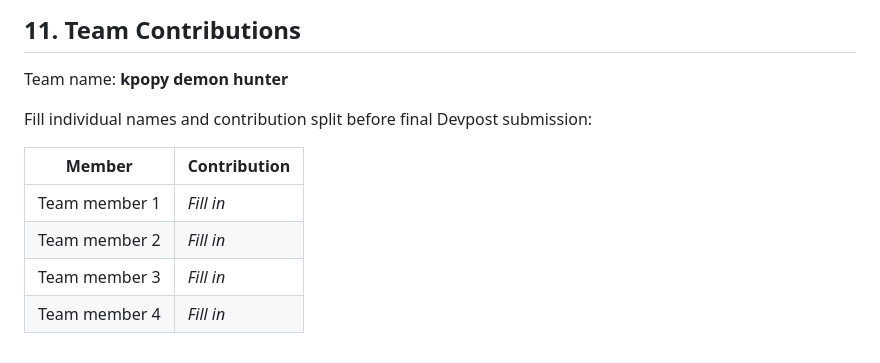
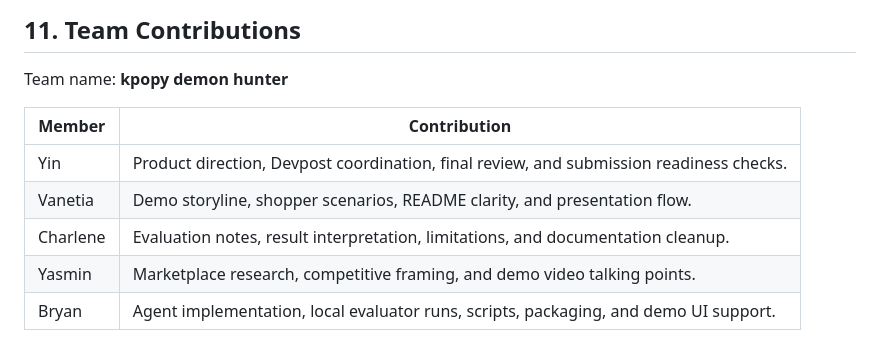
Before and after one commit to yinasaurus/tiktokjam, a Markdown page: docs/devpost_draft.md, the part around the change. Drawn GitHub-style.

```diff
--- a/docs/devpost_draft.md
+++ b/docs/devpost_draft.md
@@ -163,11 +163,10 @@ sh scripts/demo.sh --fixture
 
 Team name: **kpopy demon hunter**
 
-Fill individual names and contribution split before final Devpost submission:
-
 | Member | Contribution |
 |---|---|
-| Team member 1 | _Fill in_ |
-| Team member 2 | _Fill in_ |
-| Team member 3 | _Fill in_ |
-| Team member 4 | _Fill in_ |
+| Yin | Product direction, Devpost coordination, final review, and submission readiness checks. |
+| Vanetia | Demo storyline, shopper scenarios, README clarity, and presentation flow. |
+| Charlene | Evaluation notes, result interpretation, limitations, and documentation cleanup. |
+| Yasmin | Marketplace research, competitive framing, and demo video talking points. |
+| Bryan | Agent implementation, local evaluator runs, scripts, packaging, and demo UI support. |
```
Also changed, not shown: README.md (+22 -8 lines).
